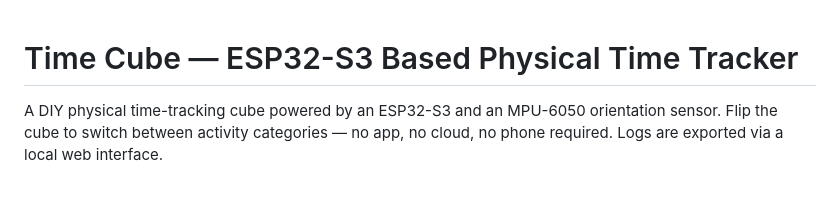
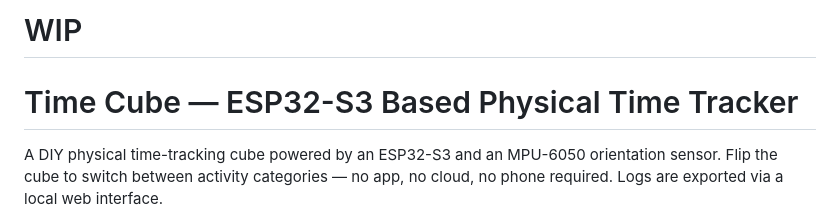
Before and after one commit to ripertio/time-cube, a Markdown page: README.md, the part around the change. Drawn GitHub-style; blank space fills up the shorter version.

Commit message:
adding WIP

```diff
--- a/README.md
+++ b/README.md
@@ -1,3 +1,4 @@
+# WIP
 # Time Cube — ESP32-S3 Based Physical Time Tracker
 
 A DIY physical time-tracking cube powered by an ESP32-S3 and an MPU-6050 orientation sensor. Flip the cube to switch between activity categories — no app, no cloud, no phone required. Logs are exported via a local web interface.
```
